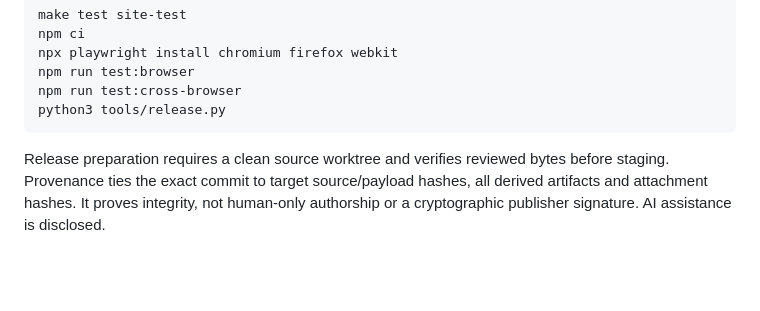
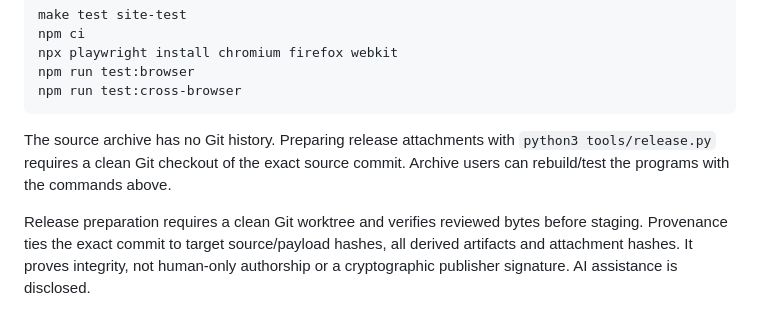
Before and after one commit to OthmaneBlial/bitborn, a Markdown page: docs/release-v0.4.0.md, the part around the change. Drawn GitHub-style; blank space fills up the shorter version.

Commit message:
docs: distinguish archive builds from Git release staging

````diff
--- a/docs/release-v0.4.0.md
+++ b/docs/release-v0.4.0.md
@@ -71,10 +71,13 @@ npm ci
 npx playwright install chromium firefox webkit
 npm run test:browser
 npm run test:cross-browser
-python3 tools/release.py
 ```
 
-Release preparation requires a clean source worktree and verifies reviewed bytes
+The source archive has no Git history. Preparing release attachments with
+`python3 tools/release.py` requires a clean Git checkout of the exact source commit.
+Archive users can rebuild/test the programs with the commands above.
+
+Release preparation requires a clean Git worktree and verifies reviewed bytes
 before staging. Provenance ties the exact commit to target source/payload hashes,
 all derived artifacts and attachment hashes. It proves integrity, not human-only
 authorship or a cryptographic publisher signature. AI assistance is disclosed.
````
Also changed, not shown: 1 other file.
